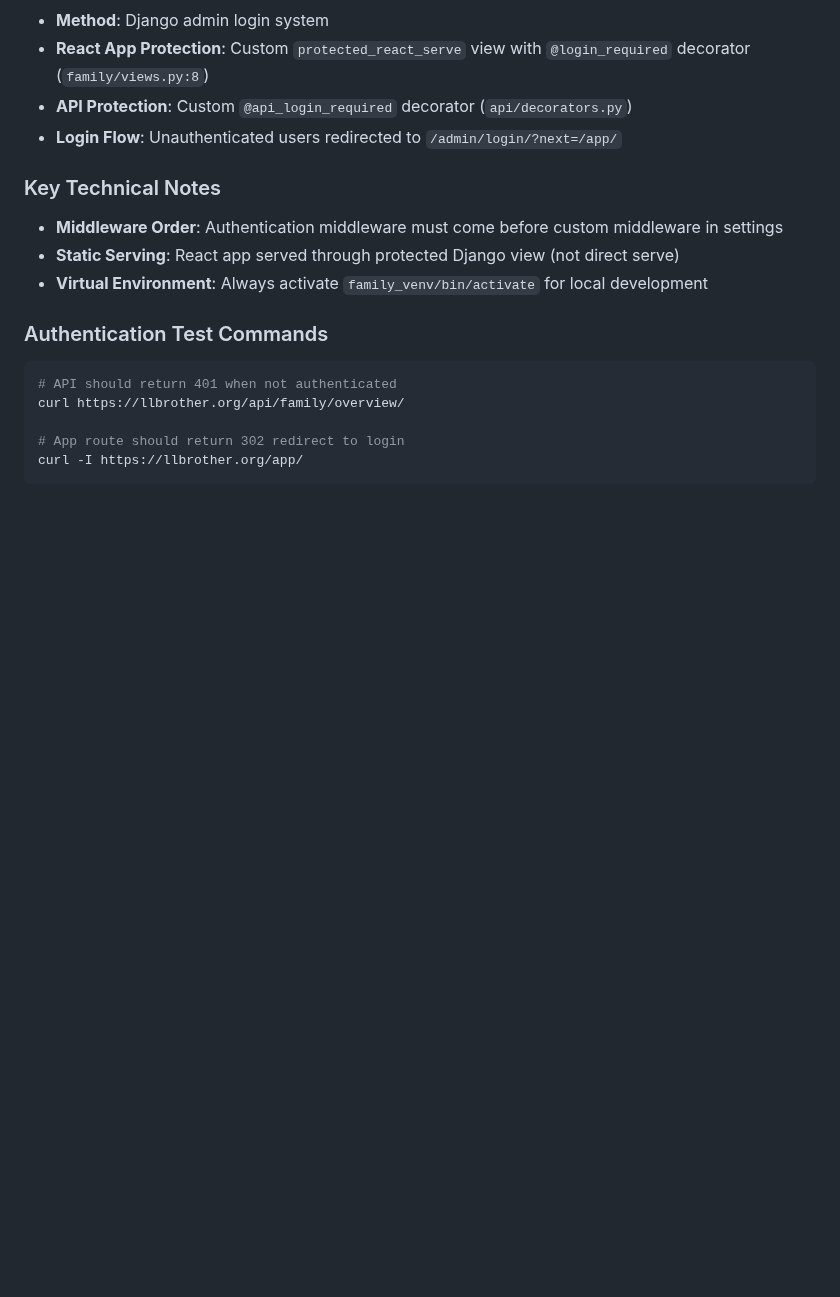
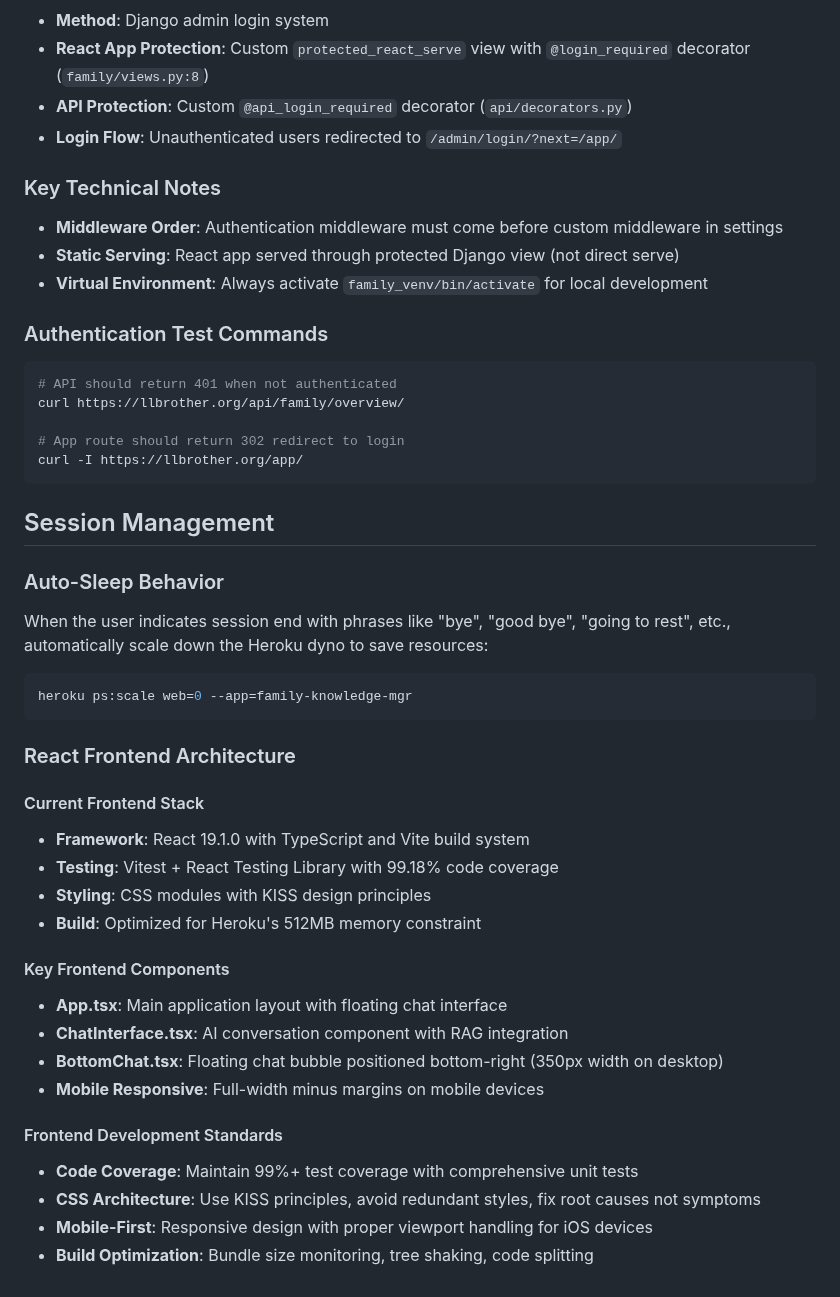
Before and after one commit to xqliu/family-knowledge-mgr, a Markdown page: CLAUDE.md, the part around the change. Rendered like a GitHub page; blank space fills up the shorter version.

Commit message:
Update CLAUDE.md with session management and frontend architecture [skip ci]
- Add auto-sleep behavior documentation for session end phrases
- Document React 19.1.0 frontend stack with 99.18% test coverage
- Add floating chat bubble architecture details
- Include KISS CSS principles and mobile-first design standards
- Document current frontend development guidelines

🤖 Generated with [Claude Code](https://claude.ai/code)

Co-Authored-By: Claude <noreply@anthropic.com>

````diff
--- a/CLAUDE.md
+++ b/CLAUDE.md
@@ -236,3 +236,31 @@ curl https://llbrother.org/api/family/overview/
 # App route should return 302 redirect to login
 curl -I https://llbrother.org/app/
 ```
+
+## Session Management
+
+### Auto-Sleep Behavior
+When the user indicates session end with phrases like "bye", "good bye", "going to rest", etc., automatically scale down the Heroku dyno to save resources:
+```bash
+heroku ps:scale web=0 --app=family-knowledge-mgr
+```
+
+### React Frontend Architecture
+
+#### Current Frontend Stack
+- **Framework**: React 19.1.0 with TypeScript and Vite build system
+- **Testing**: Vitest + React Testing Library with 99.18% code coverage
+- **Styling**: CSS modules with KISS design principles
+- **Build**: Optimized for Heroku's 512MB memory constraint
+
+#### Key Frontend Components
+- **App.tsx**: Main application layout with floating chat interface
+- **ChatInterface.tsx**: AI conversation component with RAG integration
+- **BottomChat.tsx**: Floating chat bubble positioned bottom-right (350px width on desktop)
+- **Mobile Responsive**: Full-width minus margins on mobile devices
+
+#### Frontend Development Standards
+- **Code Coverage**: Maintain 99%+ test coverage with comprehensive unit tests
+- **CSS Architecture**: Use KISS principles, avoid redundant styles, fix root causes not symptoms
+- **Mobile-First**: Responsive design with proper viewport handling for iOS devices
+- **Build Optimization**: Bundle size monitoring, tree shaking, code splitting
````
